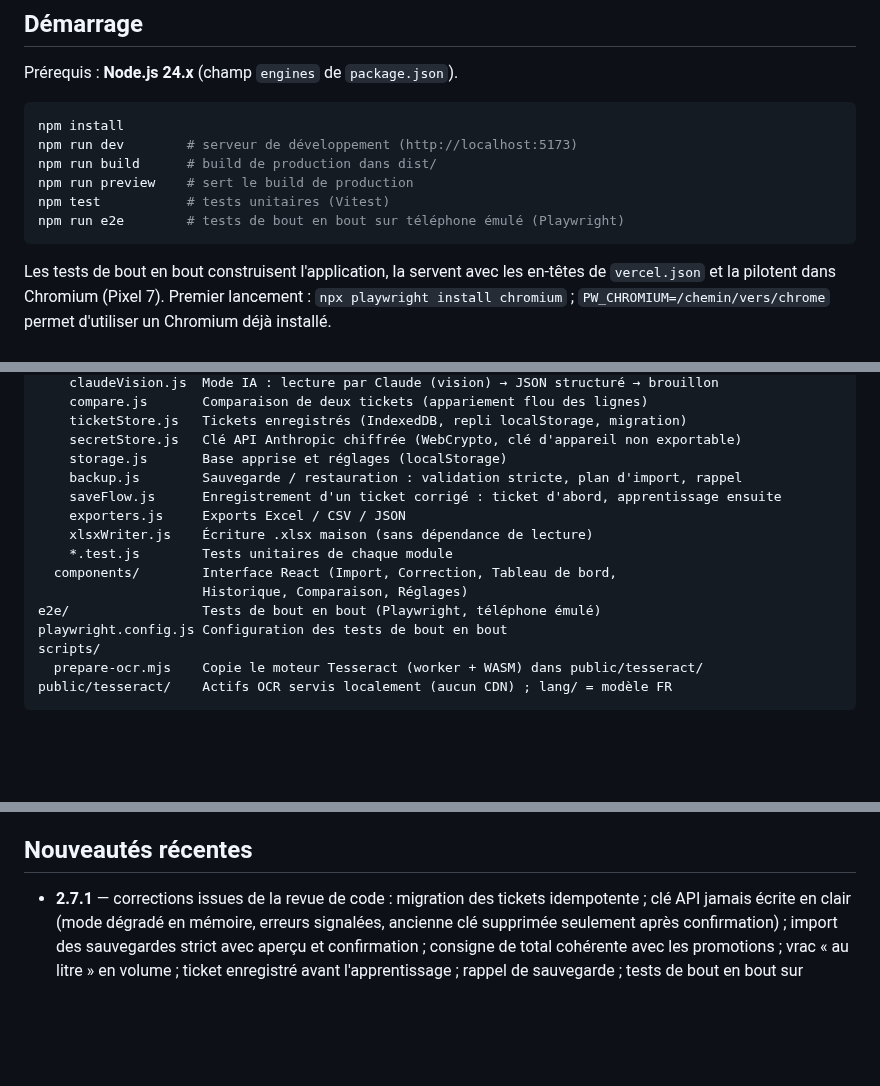
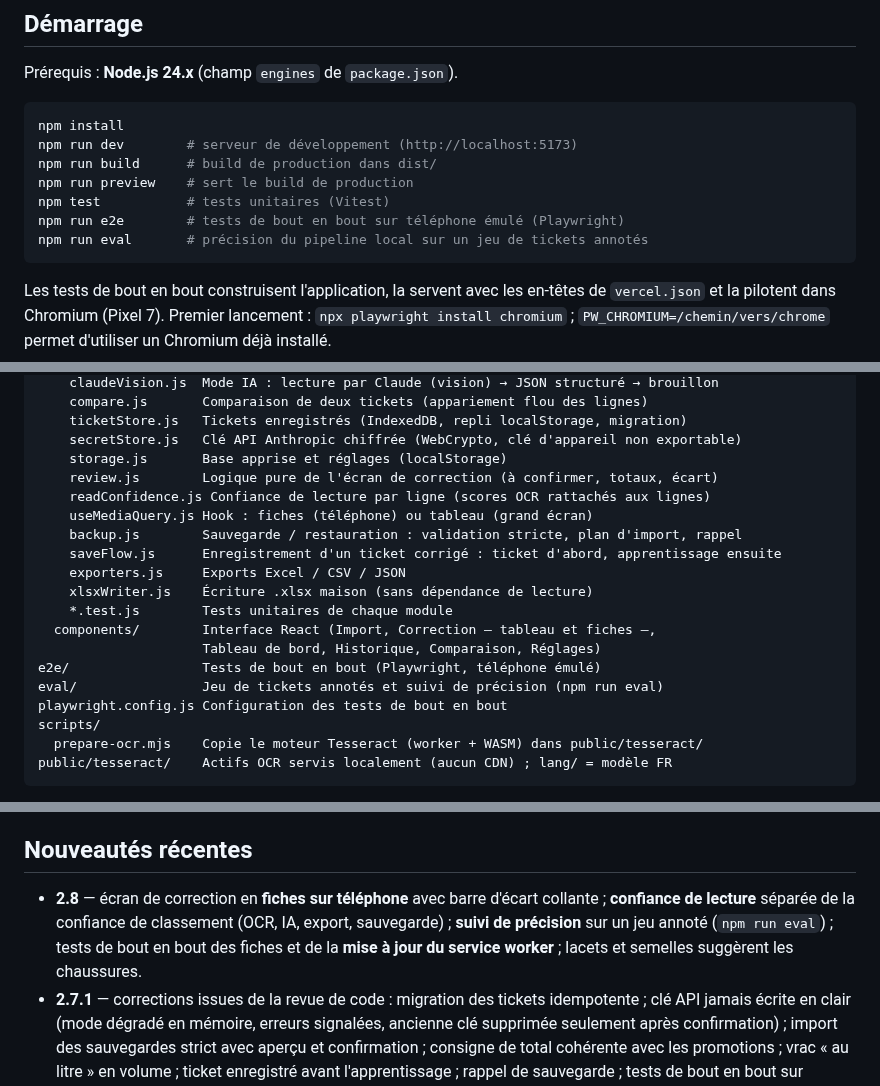
Before and after one commit to pmeyssonnier/ticketscope, a Markdown page: README.md, 3 parts joined by grey strips. Rendered like a GitHub page; blank space fills up the shorter version.

````diff
--- a/README.md
+++ b/README.md
@@ -107,6 +117,7 @@ npm run build      # build de production dans dist/
 npm run preview    # sert le build de production
 npm test           # tests unitaires (Vitest)
 npm run e2e        # tests de bout en bout sur téléphone émulé (Playwright)
+npm run eval       # précision du pipeline local sur un jeu de tickets annotés
 ```
 
 Les tests de bout en bout construisent l'application, la servent avec les en-têtes
@@ -168,14 +179,18 @@ src/
     ticketStore.js   Tickets enregistrés (IndexedDB, repli localStorage, migration)
     secretStore.js   Clé API Anthropic chiffrée (WebCrypto, clé d'appareil non exportable)
     storage.js       Base apprise et réglages (localStorage)
+    review.js        Logique pure de l'écran de correction (à confirmer, totaux, écart)
+    readConfidence.js Confiance de lecture par ligne (scores OCR rattachés aux lignes)
+    useMediaQuery.js Hook : fiches (téléphone) ou tableau (grand écran)
     backup.js        Sauvegarde / restauration : validation stricte, plan d'import, rappel
     saveFlow.js      Enregistrement d'un ticket corrigé : ticket d'abord, apprentissage ensuite
     exporters.js     Exports Excel / CSV / JSON
     xlsxWriter.js    Écriture .xlsx maison (sans dépendance de lecture)
     *.test.js        Tests unitaires de chaque module
-  components/        Interface React (Import, Correction, Tableau de bord,
-                     Historique, Comparaison, Réglages)
+  components/        Interface React (Import, Correction — tableau et fiches —,
+                     Tableau de bord, Historique, Comparaison, Réglages)
 e2e/                 Tests de bout en bout (Playwright, téléphone émulé)
+eval/                Jeu de tickets annotés et suivi de précision (npm run eval)
 playwright.config.js Configuration des tests de bout en bout
 scripts/
   prepare-ocr.mjs    Copie le moteur Tesseract (worker + WASM) dans public/tesseract/
@@ -248,6 +278,11 @@ modèle (le schéma JSON de la réponse l'énumère).
 
 ## Nouveautés récentes
 
+- **2.8** — écran de correction en **fiches sur téléphone** avec barre d'écart
+  collante ; **confiance de lecture** séparée de la confiance de classement
+  (OCR, IA, export, sauvegarde) ; **suivi de précision** sur un jeu annoté
+  (`npm run eval`) ; tests de bout en bout des fiches et de la **mise à jour du
+  service worker** ; lacets et semelles suggèrent les chaussures.
 - **2.7.1** — corrections issues de la revue de code : migration des tickets
   idempotente ; clé API jamais écrite en clair (mode dégradé en mémoire, erreurs
   signalées, ancienne clé supprimée seulement après confirmation) ; import des
````
Also changed, not shown: other parts of README.md (+26 -1 lines), docs/01-import.png, docs/02-review.png, docs/03-dashboard.png, docs/04-history.png, 5 other files.
